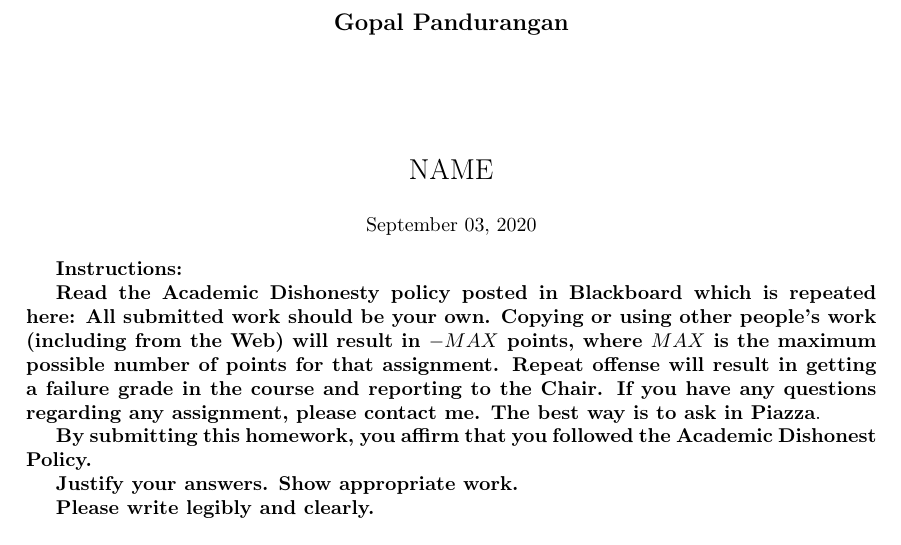
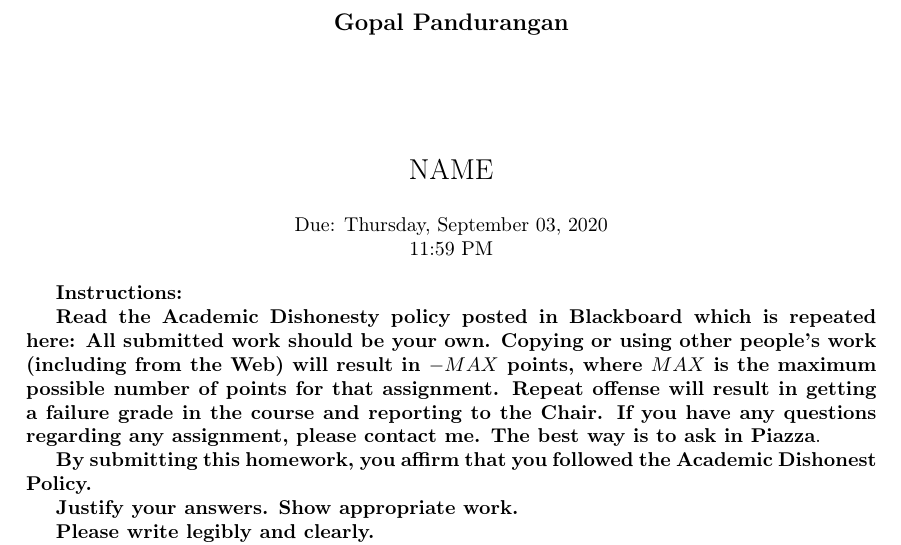
Before and after one commit to rushah05/COSC-6320-Fall-2020, a LaTeX problem sheet (homeworks/homework-0/homework-0.tex): part of page 1 of 3, cut so that both start at the same text. Compiled offline with pdfLaTeX.

Commit message:
Added time to due date for hw0.

```diff
--- a/homeworks/homework-0/homework-0.tex
+++ b/homeworks/homework-0/homework-0.tex
@@ -54,7 +54,7 @@
         \vspace{2cm}
         {\Large NAME\par}
         \vspace{0.5cm}
-        {\large \par} September 03, 2020
+        {\large \par} Due: Thursday, September 03, 2020\\11:59 PM
     \end{center}
 
     \textbf{Instructions:}
```
Also changed, not shown: homeworks/homework-0/homework-0.pdf.
